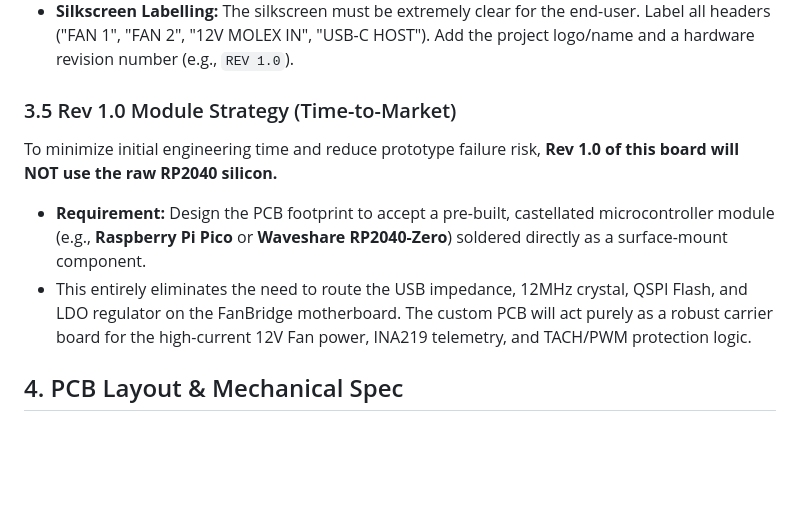
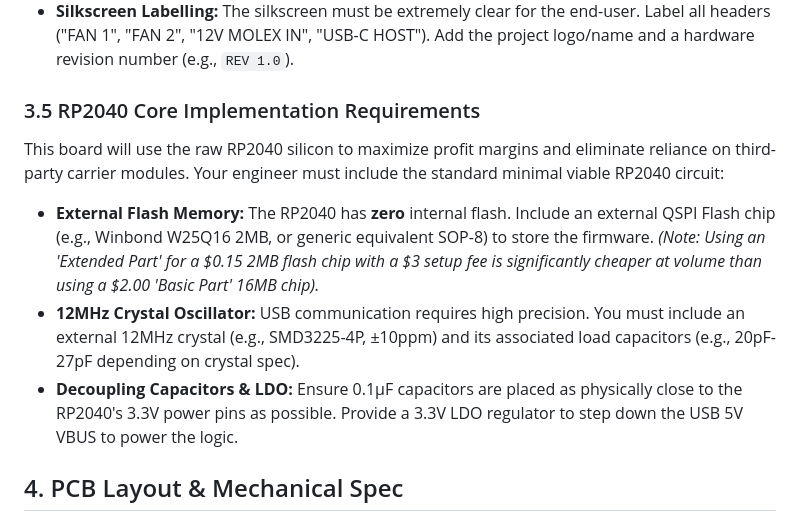
Before and after one commit to RoBro92/fanbridge, a Markdown page: hardware/fanbridge_link_spec.md, the part around the change. Drawn GitHub-style; blank space fills up the shorter version.

Commit message:
docs: revert to raw RP2040 silicon strategy for maximum margins

```diff
--- a/hardware/fanbridge_link_spec.md
+++ b/hardware/fanbridge_link_spec.md
@@ -69,10 +69,11 @@ For a premium commercial product that survives the hands of homelab users, the f
 - **Physical Buttons:** The RP2040 requires a **BOOTSEL** tactile button (to pull the QSPI CS pin low during boot) to flash the initial firmware. A **RESET** tactile button (pulling the RUN pin low) is also highly recommended so users can reboot the microcontroller without unplugging the USB cable.
 - **Silkscreen Labelling:** The silkscreen must be extremely clear for the end-user. Label all headers ("FAN 1", "FAN 2", "12V MOLEX IN", "USB-C HOST"). Add the project logo/name and a hardware revision number (e.g., `REV 1.0`).
 
-### 3.5 Rev 1.0 Module Strategy (Time-to-Market)
-To minimize initial engineering time and reduce prototype failure risk, **Rev 1.0 of this board will NOT use the raw RP2040 silicon.**
-- **Requirement:** Design the PCB footprint to accept a pre-built, castellated microcontroller module (e.g., **Raspberry Pi Pico** or **Waveshare RP2040-Zero**) soldered directly as a surface-mount component.
-- This entirely eliminates the need to route the USB impedance, 12MHz crystal, QSPI Flash, and LDO regulator on the FanBridge motherboard. The custom PCB will act purely as a robust carrier board for the high-current 12V Fan power, INA219 telemetry, and TACH/PWM protection logic.
+### 3.5 RP2040 Core Implementation Requirements
+This board will use the raw RP2040 silicon to maximize profit margins and eliminate reliance on third-party carrier modules. Your engineer must include the standard minimal viable RP2040 circuit:
+- **External Flash Memory:** The RP2040 has **zero** internal flash. Include an external QSPI Flash chip (e.g., Winbond W25Q16 2MB, or generic equivalent SOP-8) to store the firmware. *(Note: Using an 'Extended Part' for a $0.15 2MB flash chip with a $3 setup fee is significantly cheaper at volume than using a $2.00 'Basic Part' 16MB chip).*
+- **12MHz Crystal Oscillator:** USB communication requires high precision. You must include an external 12MHz crystal (e.g., SMD3225-4P, ±10ppm) and its associated load capacitors (e.g., 20pF-27pF depending on crystal spec).
+- **Decoupling Capacitors & LDO:** Ensure 0.1µF capacitors are placed as physically close to the RP2040's 3.3V power pins as possible. Provide a 3.3V LDO regulator to step down the USB 5V VBUS to power the logic.
 
 ## 4. PCB Layout & Mechanical Spec
 
```
